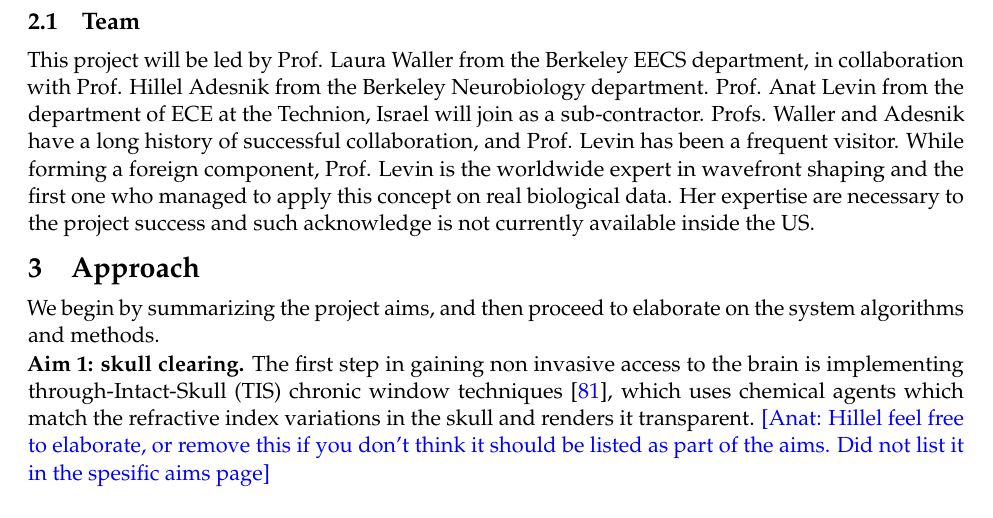
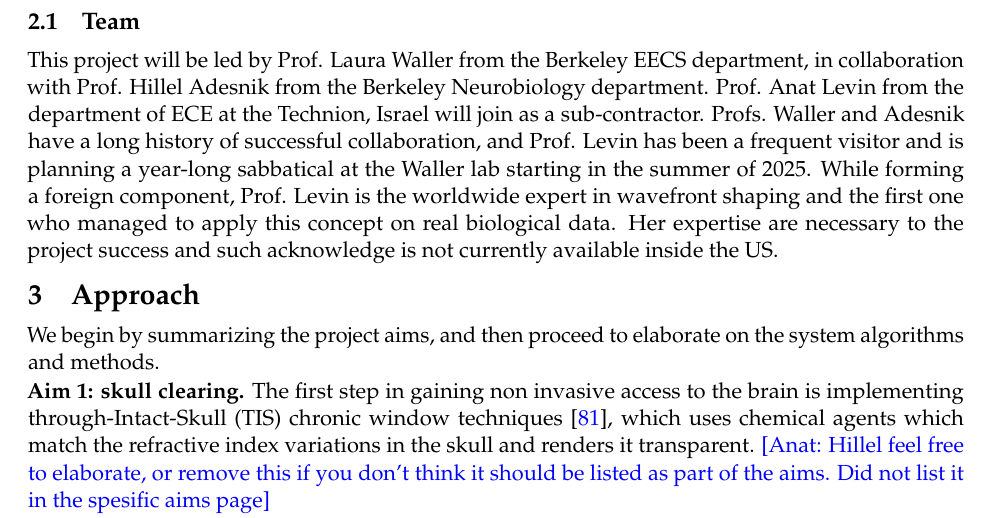
Before and after one commit to anatleving/NIHMarch25, a LaTeX document (proposal.tex, which reads innovation.tex): part of page 8 of 25, cut so that both start at the same text. Compiled offline with pdfLaTeX.

Commit message:
Updates from Overleaf

```diff
--- a/innovation.tex
+++ b/innovation.tex
@@ -40,6 +40,5 @@ Overall, the proposed project offers a novel approach to deep tissue imaging. If
 
 
 \subsection{Team}
-This project will be led by Prof. Laura Waller from the Berkeley EECS department, in collaboration with Prof. Hillel Adesnik from the Berkeley Neurobiology department. Prof. Anat Levin from the department of ECE at the Technion, Israel will join as a sub-contractor. Profs. Waller and Adesnik have a long history of successful collaboration, and Prof. Levin has been a frequent visitor.
-% and is planning a year-long sabbatical at the Waller lab starting in the summer of 2025.
+This project will be led by Prof. Laura Waller from the Berkeley EECS department, in collaboration with Prof. Hillel Adesnik from the Berkeley Neurobiology department. Prof. Anat Levin from the department of ECE at the Technion, Israel will join as a sub-contractor. Profs. Waller and Adesnik have a long history of successful collaboration, and Prof. Levin has been a frequent visitor and is planning a year-long sabbatical at the Waller lab starting in the summer of 2025.
 While forming a foreign component, Prof. Levin is the worldwide expert in wavefront shaping and the first one who managed to apply this concept on real biological data. Her expertise are necessary to the project success and such acknowledge is not currently available inside the US.
```
